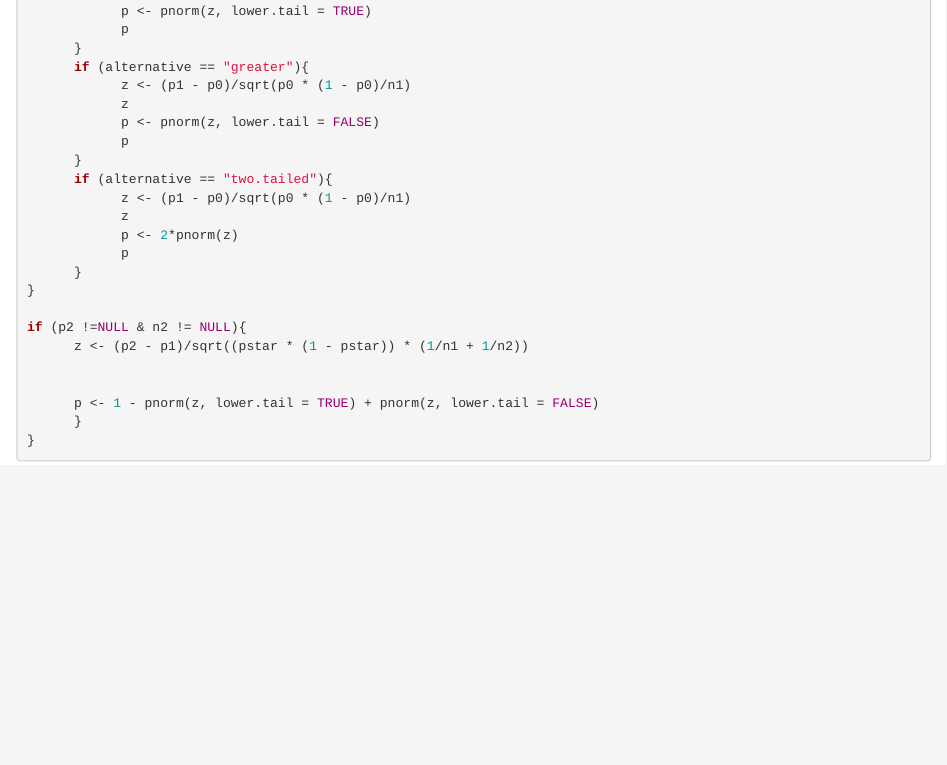
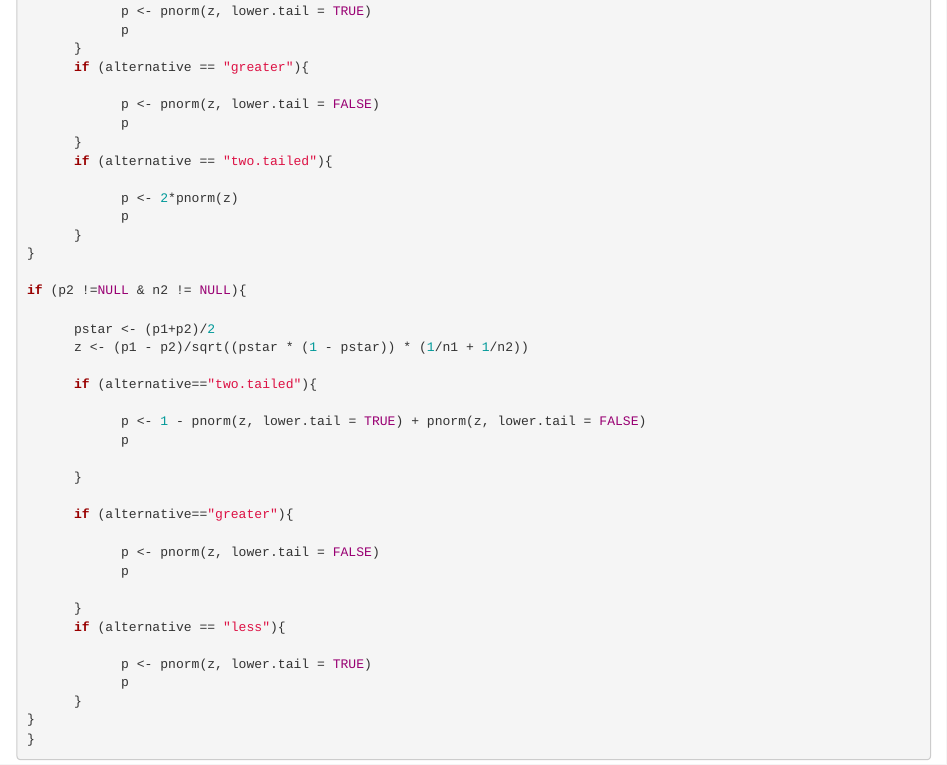
Before and after one commit to maydixon/homework-week-6, an R Markdown document (Home_work_4_MD.Rmd): the page in a window 1100 px wide, from 240 px down before the commit and from 280 px down after it, so that both start at the same text. Rendered offline with R 4.5, knitr and Pandoc, with nearby package versions.

Commit message:
updated loop

```diff
--- a/Home_work_4_MD.Rmd
+++ b/Home_work_4_MD.Rmd
@@ -27,23 +29,39 @@ if (p2== NULL || n2==NULL){
             p
       }
       if (alternative == "greater"){
-            z <- (p1 - p0)/sqrt(p0 * (1 - p0)/n1)
-            z
+
             p <- pnorm(z, lower.tail = FALSE)
             p
       }
       if (alternative == "two.tailed"){
-            z <- (p1 - p0)/sqrt(p0 * (1 - p0)/n1)
-            z
+
             p <- 2*pnorm(z)
             p
       }
 }
 
 if (p2 !=NULL & n2 != NULL){
-      z <- (p2 - p1)/sqrt((pstar * (1 - pstar)) * (1/n1 + 1/n2))
 
+      pstar <- (p1+p2)/2
+      z <- (p1 - p2)/sqrt((pstar * (1 - pstar)) * (1/n1 + 1/n2))
 
-      p <- 1 - pnorm(z, lower.tail = TRUE) + pnorm(z, lower.tail = FALSE)
+      if (alternative=="two.tailed"){
+
+            p <- 1 - pnorm(z, lower.tail = TRUE) + pnorm(z, lower.tail = FALSE)
+            p
+
+      }
+
+      if (alternative=="greater"){
+
+            p <- pnorm(z, lower.tail = FALSE)
+            p
+
+      }
+      if (alternative == "less"){
+
+            p <- pnorm(z, lower.tail = TRUE)
+            p
       }
 }
+}
```
Also changed, not shown: Home_work_4_MD.Rmd (8 more changed lines).
